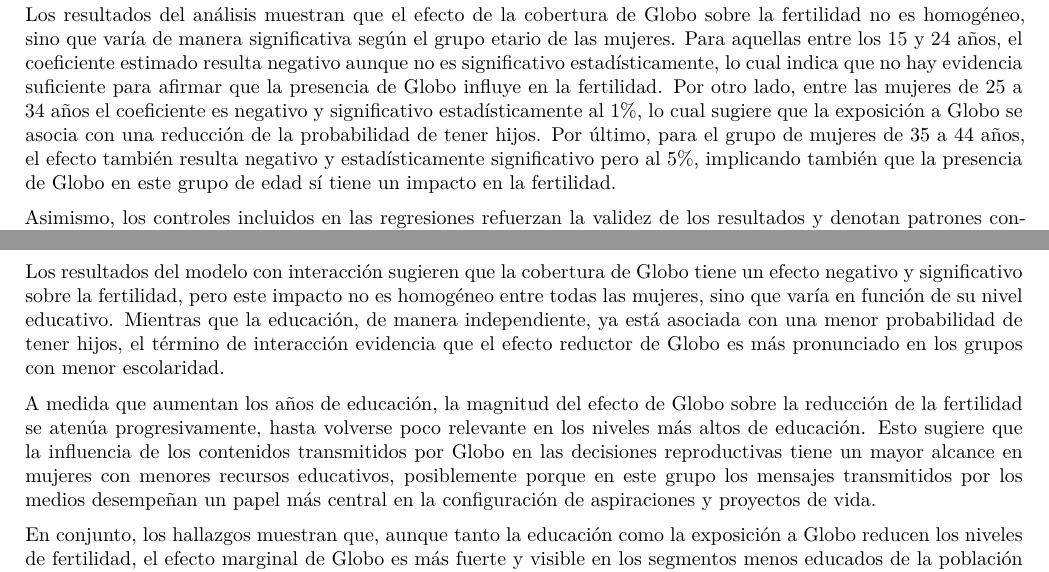
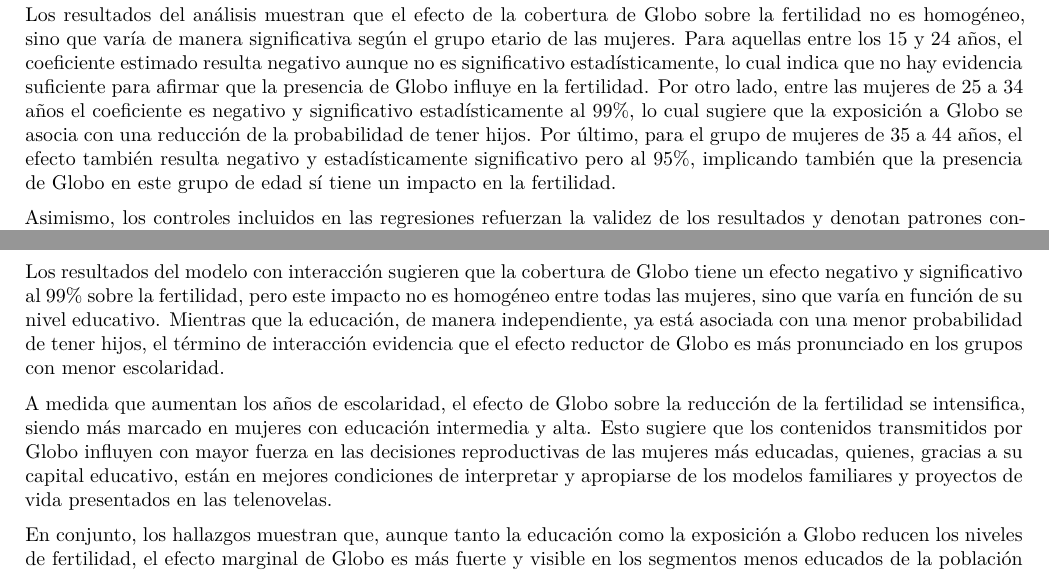
Before and after one commit to camto-24/Taller4-DifinDif, an R Markdown document (Taller4-DifinDif.Rmd): two parts of pages 4 and 5 of 5, joined at a grey line, cut so that both start at the same text. Rendered offline with R 4.5, knitr and Pandoc, then LaTeX, with nearby package versions; some code elsewhere in the file could not run offline.

Commit message:
parte final

````diff
--- a/Taller4-DifinDif.Rmd
+++ b/Taller4-DifinDif.Rmd
@@ -241,7 +241,7 @@
 cat(tabla_2, sep = "\n")
 ```
 
-Los resultados del análisis muestran que el efecto de la cobertura de Globo sobre la fertilidad no es homogéneo, sino que varía de manera significativa según el grupo etario de las mujeres. Para aquellas entre los 15 y 24 años, el coeficiente estimado resulta negativo aunque no es significativo estadísticamente, lo cual indica que no hay evidencia suficiente para afirmar que la presencia de Globo influye en la fertilidad. Por otro lado, entre las mujeres de 25 a 34 años el coeficiente es negativo y significativo estadísticamente al 1%, lo cual sugiere que la exposición a Globo se asocia con una reducción de la probabilidad de tener hijos. Por último, para el grupo de mujeres de 35 a 44 años, el efecto también resulta negativo y estadísticamente significativo pero al 5%, implicando también que la presencia de Globo en este grupo de edad sí tiene un impacto en la fertilidad.
+Los resultados del análisis muestran que el efecto de la cobertura de Globo sobre la fertilidad no es homogéneo, sino que varía de manera significativa según el grupo etario de las mujeres. Para aquellas entre los 15 y 24 años, el coeficiente estimado resulta negativo aunque no es significativo estadísticamente, lo cual indica que no hay evidencia suficiente para afirmar que la presencia de Globo influye en la fertilidad. Por otro lado, entre las mujeres de 25 a 34 años el coeficiente es negativo y significativo estadísticamente al 99%, lo cual sugiere que la exposición a Globo se asocia con una reducción de la probabilidad de tener hijos. Por último, para el grupo de mujeres de 35 a 44 años, el efecto también resulta negativo y estadísticamente significativo pero al 95%, implicando también que la presencia de Globo en este grupo de edad sí tiene un impacto en la fertilidad.
 
 Asimismo, los controles incluidos en las regresiones refuerzan la validez de los resultados y denotan patrones consistentes con lo esperado en la literatura pues a un mayor nivel educativo de la mujer hay una disminución en la fertilidad, especialmente en edades tempranas, confirmando así la relación entre acumulación de capital humano y postergación de la maternidad. Por otra parte, la educación del jefe del hogar tiende a estar relacionada con un incremento de la fertilidad, lo que puede reflejar dinámicas internas en la toma de decisiones del hogar o distintos roles dentro del hogar que pueden influir en las decisiones reproductivas. Adicional, se identifican efectos significativos de la riqueza en los hogares sin televisión y de la residencia en áreas rurales, destacando así la relevancia del contexto socioeconómico y territorial en la determinación de la fertilidad.
 
@@ -311,8 +311,8 @@
 ```
 \newpage
 
-Los resultados del modelo con interacción sugieren que la cobertura de Globo tiene un efecto negativo y significativo sobre la fertilidad, pero este impacto no es homogéneo entre todas las mujeres, sino que varía en función de su nivel educativo. Mientras que la educación, de manera independiente, ya está asociada con una menor probabilidad de tener hijos, el término de interacción evidencia que el efecto reductor de Globo es más pronunciado en los grupos con menor escolaridad.
+Los resultados del modelo con interacción sugieren que la cobertura de Globo tiene un efecto negativo y significativo al 99% sobre la fertilidad, pero este impacto no es homogéneo entre todas las mujeres, sino que varía en función de su nivel educativo. Mientras que la educación, de manera independiente, ya está asociada con una menor probabilidad de tener hijos, el término de interacción evidencia que el efecto reductor de Globo es más pronunciado en los grupos con menor escolaridad.
 
-A medida que aumentan los años de educación, la magnitud del efecto de Globo sobre la reducción de la fertilidad se atenúa progresivamente, hasta volverse poco relevante en los niveles más altos de educación. Esto sugiere que la influencia de los contenidos transmitidos por Globo en las decisiones reproductivas tiene un mayor alcance en mujeres con menores recursos educativos, posiblemente porque en este grupo los mensajes transmitidos por los medios desempeñan un papel más central en la configuración de aspiraciones y proyectos de vida.
+A medida que aumentan los años de escolaridad, el efecto de Globo sobre la reducción de la fertilidad se intensifica, siendo más marcado en mujeres con educación intermedia y alta. Esto sugiere que los contenidos transmitidos por Globo influyen con mayor fuerza en las decisiones reproductivas de las mujeres más educadas, quienes, gracias a su capital educativo, están en mejores condiciones de interpretar y apropiarse de los modelos familiares y proyectos de vida presentados en las telenovelas.
 
 En conjunto, los hallazgos muestran que, aunque tanto la educación como la exposición a Globo reducen los niveles de fertilidad, el efecto marginal de Globo es más fuerte y visible en los segmentos menos educados de la población femenina. Las mujeres con mayor educación, en contraste, ya presentan patrones de baja fecundidad, lo que limita la capacidad adicional de Globo para influir en sus decisiones reproductivas.
````
Also changed, not shown: Tablas/efectos_globo_grupos.tex, Tablas/modelos_globo.tex, Tablas/tabla_edades_felm.tex, Taller4-DifinDif.pdf (deleted).
